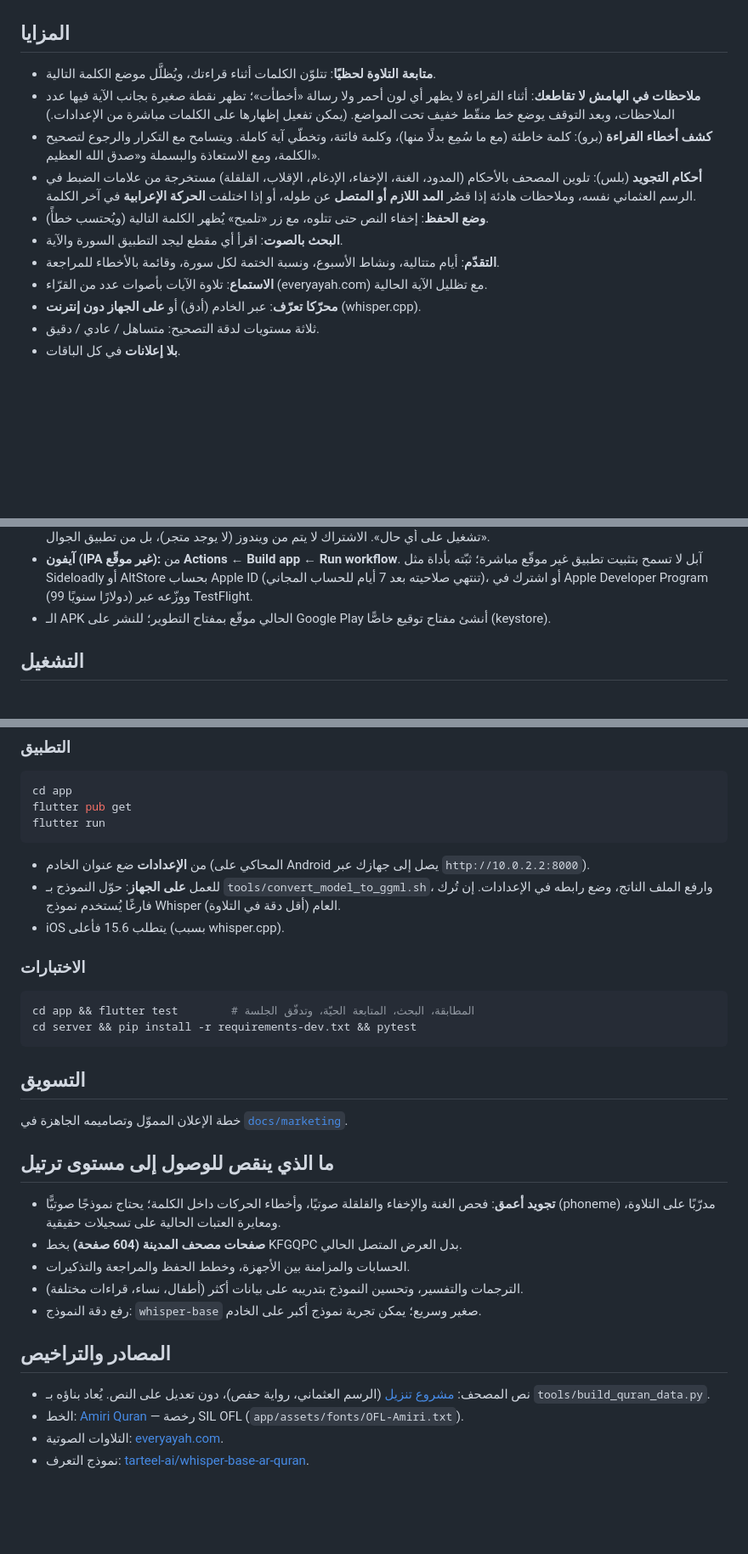
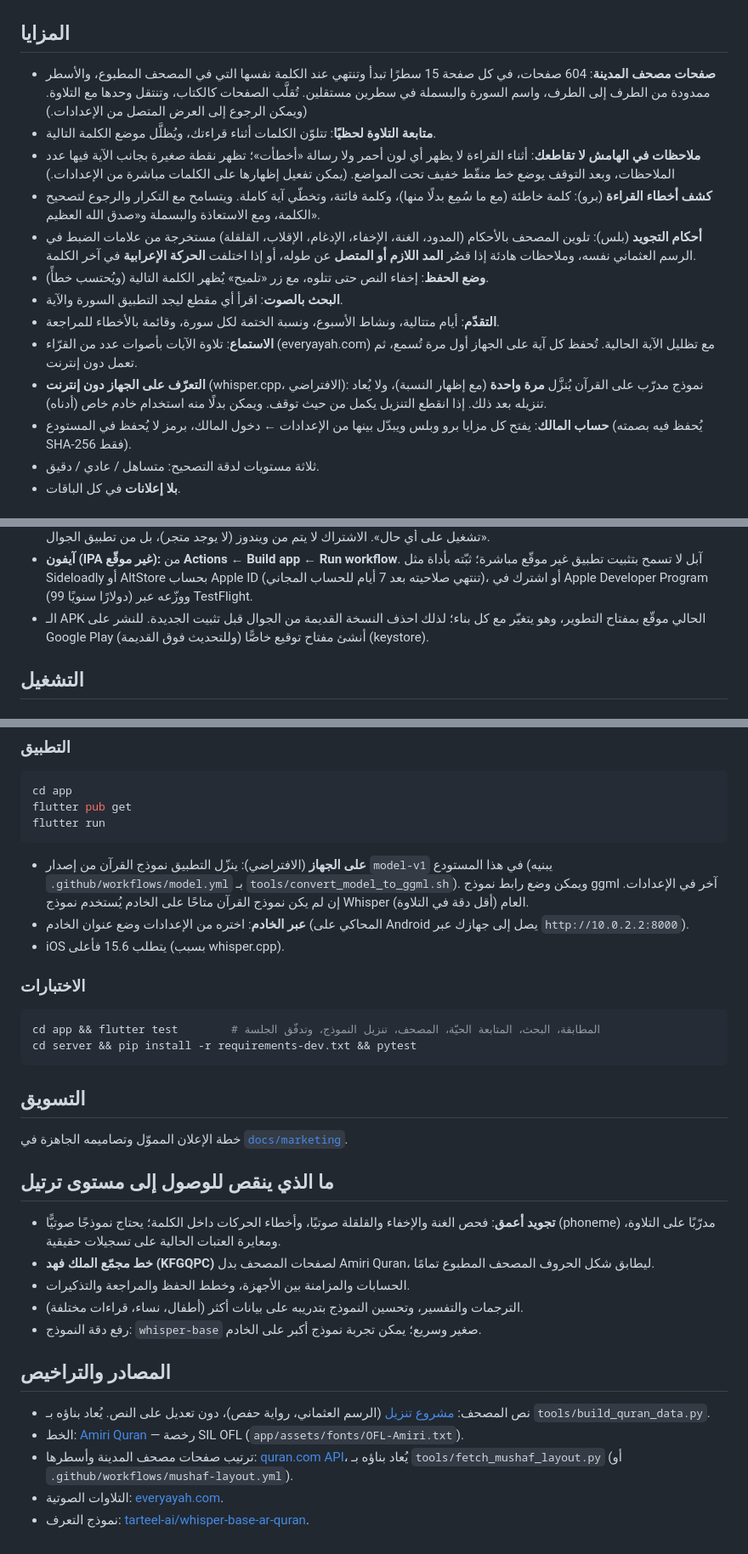
Before and after one commit to abdulrahmanahmedelabed-prog/quran-ai, a Markdown page: README.md, 3 parts joined by grey strips. Shown at 85% size. GitHub-like rendering; blank space fills up the shorter version.

Commit message:
Update README: Madinah Mushaf pages, direct APK links, offline model and audio
Co-Authored-By: Claude Opus 5.5 <noreply@anthropic.com>
Claude-Session: https://claude.ai/code/session_01DdEDak98YZTSs673cEF1Qz

````diff
--- a/README.md
+++ b/README.md
@@ -14,6 +23,9 @@
 
 ## المزايا
 
+- **صفحات مصحف المدينة**: 604 صفحات، في كل صفحة 15 سطرًا تبدأ وتنتهي عند الكلمة نفسها التي في المصحف
+  المطبوع، والأسطر ممدودة من الطرف إلى الطرف، واسم السورة والبسملة في سطرين مستقلين. تُقلَّب الصفحات
+  كالكتاب، وتنتقل وحدها مع التلاوة. (ويمكن الرجوع إلى العرض المتصل من الإعدادات.)
 - **متابعة التلاوة لحظيًا**: تتلوّن الكلمات أثناء قراءتك، ويُظلَّل موضع الكلمة التالية.
 - **ملاحظات في الهامش لا تقاطعك**: أثناء القراءة لا يظهر أي لون أحمر ولا رسالة «أخطأت»؛
   تظهر نقطة صغيرة بجانب الآية فيها عدد الملاحظات، وبعد التوقف يوضع خط منقّط خفيف تحت المواضع.
@@ -27,7 +39,12 @@
 - **البحث بالصوت**: اقرأ أي مقطع ليجد التطبيق السورة والآية.
 - **التقدّم**: أيام متتالية، ونشاط الأسبوع، ونسبة الختمة لكل سورة، وقائمة بالأخطاء للمراجعة.
 - **الاستماع**: تلاوة الآيات بأصوات عدد من القرّاء (everyayah.com) مع تظليل الآية الحالية.
-- **محرّكا تعرّف**: عبر الخادم (أدق) أو **على الجهاز دون إنترنت** (whisper.cpp).
+  تُحفظ كل آية على الجهاز أول مرة تُسمع، ثم تعمل دون إنترنت.
+- **التعرّف على الجهاز دون إنترنت** (whisper.cpp، الافتراضي): نموذج مدرّب على القرآن يُنزَّل **مرة واحدة**
+  (مع إظهار النسبة)، ولا يُعاد تنزيله بعد ذلك. إذا انقطع التنزيل يكمل من حيث توقف. ويمكن بدلًا منه
+  استخدام خادم خاص (أدناه).
+- **حساب المالك**: يفتح كل مزايا برو وبلس ويبدّل بينها من الإعدادات ← دخول المالك، برمز لا يُحفظ في
+  المستودع (يُحفظ فيه بصمته SHA-256 فقط).
 - ثلاثة مستويات لدقة التصحيح: متساهل / عادي / دقيق.
 - **بلا إعلانات** في كل الباقات.
 
@@ -104,7 +123,8 @@ tools/    بناء بيانات المصحف، وتحويل النموذج إل
 - **آيفون (IPA غير موقّع):** من **Actions ← Build app ← Run workflow**. آبل لا تسمح بتثبيت تطبيق غير
   موقّع مباشرة؛ ثبّته بأداة مثل Sideloadly أو AltStore بحساب Apple ID (تنتهي صلاحيته بعد 7 أيام للحساب
   المجاني)، أو اشترك في Apple Developer Program (99 دولارًا سنويًا) ووزّعه عبر TestFlight.
-- الـ APK الحالي موقّع بمفتاح التطوير؛ للنشر على Google Play أنشئ مفتاح توقيع خاصًّا (keystore).
+- الـ APK الحالي موقّع بمفتاح التطوير، وهو يتغيّر مع كل بناء؛ لذلك احذف النسخة القديمة من الجوال قبل
+  تثبيت الجديدة. للنشر على Google Play (وللتحديث فوق القديمة) أنشئ مفتاح توقيع خاصًّا (keystore).
 
 ## التشغيل
 
@@ -140,15 +160,17 @@ flutter pub get
 flutter run
 ```
 
-- من **الإعدادات** ضع عنوان الخادم (المحاكي على Android يصل إلى جهازك عبر `http://10.0.2.2:8000`).
-- للعمل **على الجهاز**: حوّل النموذج بـ `tools/convert_model_to_ggml.sh`، وارفع الملف الناتج،
-  وضع رابطه في الإعدادات. إن تُرك فارغًا يُستخدم نموذج Whisper العام (أقل دقة في التلاوة).
+- **على الجهاز** (الافتراضي): ينزّل التطبيق نموذج القرآن من إصدار `model-v1` في هذا المستودع (يبنيه
+  `.github/workflows/model.yml` بـ `tools/convert_model_to_ggml.sh`). ويمكن وضع رابط نموذج ggml آخر في
+  الإعدادات. إن لم يكن نموذج القرآن متاحًا على الخادم يُستخدم نموذج Whisper العام (أقل دقة في التلاوة).
+- **عبر الخادم**: اختره من الإعدادات وضع عنوان الخادم (المحاكي على Android يصل إلى جهازك عبر
+  `http://10.0.2.2:8000`).
 - iOS يتطلب 15.6 فأعلى (بسبب whisper.cpp).
 
 ### الاختبارات
 
 ```bash
-cd app && flutter test        # المطابقة، البحث، المتابعة الحيّة، وتدفّق الجلسة
+cd app && flutter test        # المطابقة، البحث، المتابعة الحيّة، المصحف، تنزيل النموذج، وتدفّق الجلسة
 cd server && pip install -r requirements-dev.txt && pytest
 ```
 
@@ -160,7 +182,7 @@ cd server && pip install -r requirements-dev.txt && pytest
 
 - **تجويد أعمق**: فحص الغنة والإخفاء والقلقلة صوتيًا، وأخطاء الحركات داخل الكلمة؛ يحتاج نموذجًا
   صوتيًّا (phoneme) مدرّبًا على التلاوة، ومعايرة العتبات الحالية على تسجيلات حقيقية.
-- **صفحات مصحف المدينة (604 صفحة)** بخط KFGQPC بدل العرض المتصل الحالي.
+- **خط مجمّع الملك فهد (KFGQPC)** لصفحات المصحف بدل Amiri Quran، ليطابق شكل الحروف المصحف المطبوع تمامًا.
 - الحسابات والمزامنة بين الأجهزة، وخطط الحفظ والمراجعة والتذكيرات.
 - الترجمات والتفسير، وتحسين النموذج بتدريبه على بيانات أكثر (أطفال، نساء، قراءات مختلفة).
 - رفع دقة النموذج: `whisper-base` صغير وسريع؛ يمكن تجربة نموذج أكبر على الخادم.
@@ -170,5 +192,7 @@ cd server && pip install -r requirements-dev.txt && pytest
 - نص المصحف: [مشروع تنزيل](https://tanzil.net) (الرسم العثماني، رواية حفص)، دون تعديل على النص.
   يُعاد بناؤه بـ `tools/build_quran_data.py`.
 - الخط: [Amiri Quran](https://github.com/aliftype/amiri) — رخصة SIL OFL (`app/assets/fonts/OFL-Amiri.txt`).
+- ترتيب صفحات مصحف المدينة وأسطرها: [quran.com API](https://api.quran.com)، يُعاد بناؤه بـ
+  `tools/fetch_mushaf_layout.py` (أو `.github/workflows/mushaf-layout.yml`).
 - التلاوات الصوتية: [everyayah.com](https://everyayah.com).
 - نموذج التعرف: [tarteel-ai/whisper-base-ar-quran](https://huggingface.co/tarteel-ai/whisper-base-ar-quran).
````
Also changed, not shown: other parts of README.md (+14 -3 lines).
